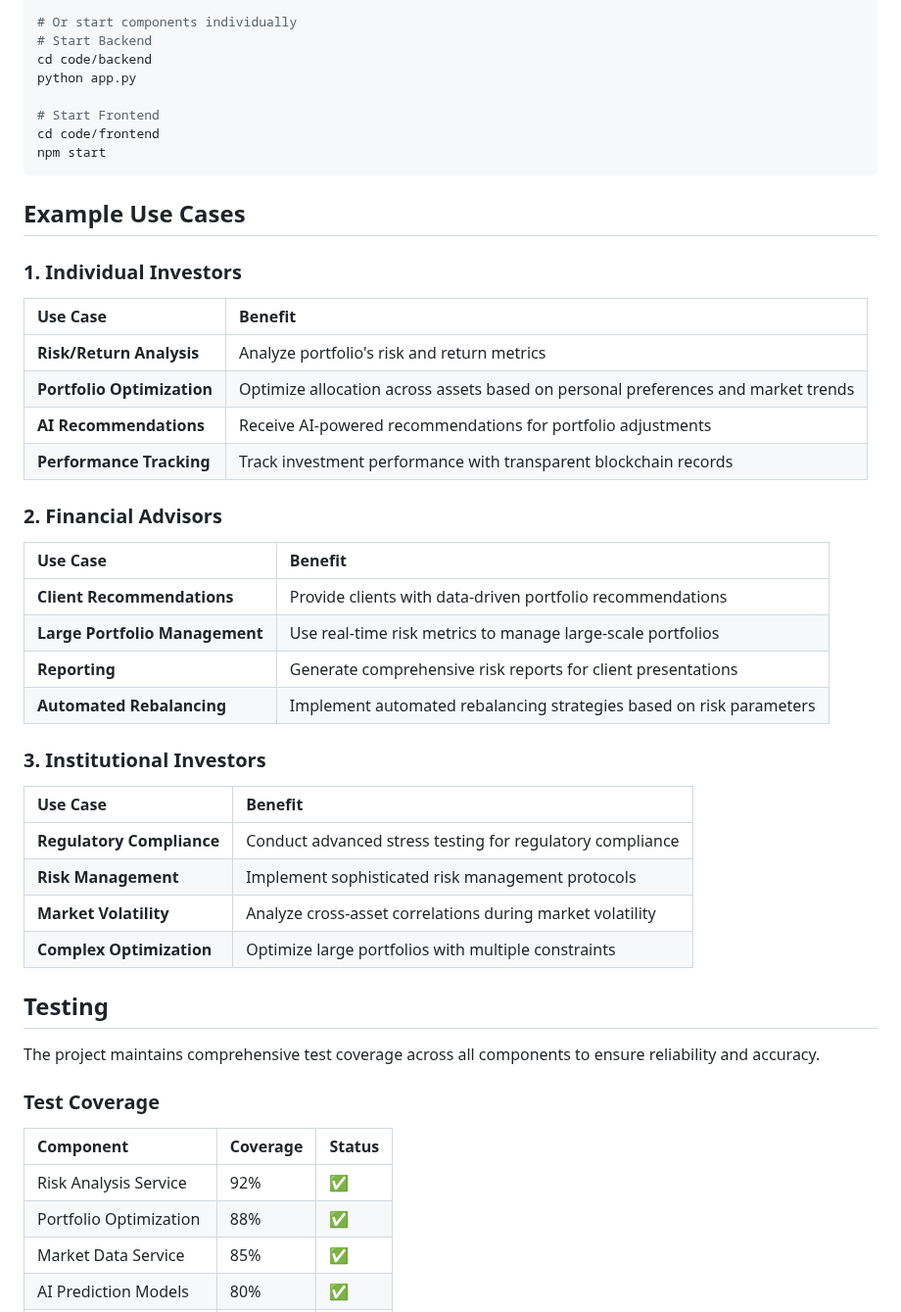
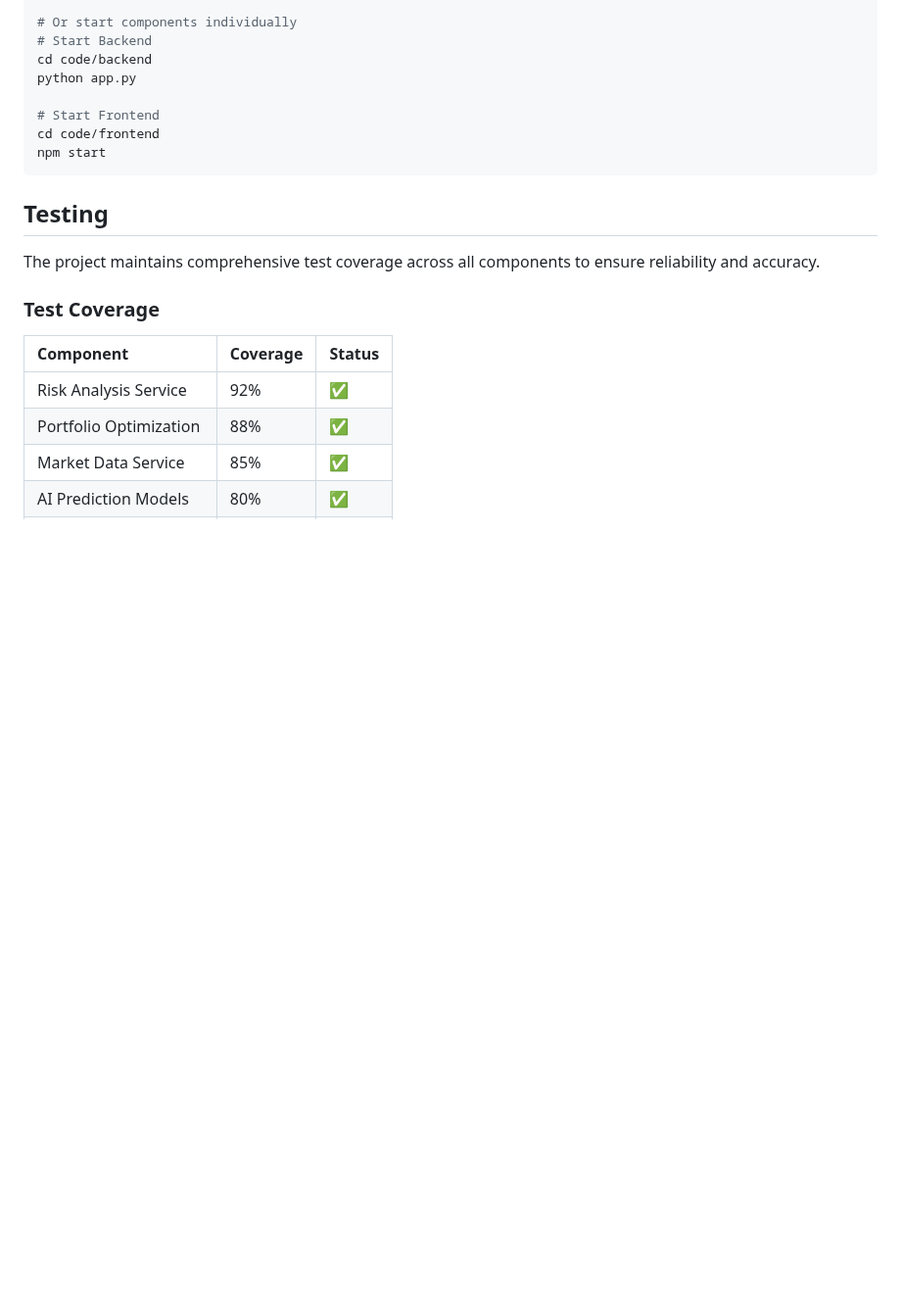
Before and after one commit to quantsingularity/RiskOptimizer, a Markdown page: README.md, the part around the change. Shown at 98% size. GitHub-like rendering; blank space fills up the shorter version.

````diff
--- a/README.md
+++ b/README.md
@@ -241,35 +241,6 @@ cd code/frontend
 npm start
 ```
 
-## Example Use Cases
-
-### 1. Individual Investors
-
-| Use Case                   | Benefit                                                                           |
-| :------------------------- | :-------------------------------------------------------------------------------- |
-| **Risk/Return Analysis**   | Analyze portfolio's risk and return metrics                                       |
-| **Portfolio Optimization** | Optimize allocation across assets based on personal preferences and market trends |
-| **AI Recommendations**     | Receive AI-powered recommendations for portfolio adjustments                      |
-| **Performance Tracking**   | Track investment performance with transparent blockchain records                  |
-
-### 2. Financial Advisors
-
-| Use Case                       | Benefit                                                             |
-| :----------------------------- | :------------------------------------------------------------------ |
-| **Client Recommendations**     | Provide clients with data-driven portfolio recommendations          |
-| **Large Portfolio Management** | Use real-time risk metrics to manage large-scale portfolios         |
-| **Reporting**                  | Generate comprehensive risk reports for client presentations        |
-| **Automated Rebalancing**      | Implement automated rebalancing strategies based on risk parameters |
-
-### 3. Institutional Investors
-
-| Use Case                  | Benefit                                                   |
-| :------------------------ | :-------------------------------------------------------- |
-| **Regulatory Compliance** | Conduct advanced stress testing for regulatory compliance |
-| **Risk Management**       | Implement sophisticated risk management protocols         |
-| **Market Volatility**     | Analyze cross-asset correlations during market volatility |
-| **Complex Optimization**  | Optimize large portfolios with multiple constraints       |
-
 ## Testing
 
 The project maintains comprehensive test coverage across all components to ensure reliability and accuracy.
````
